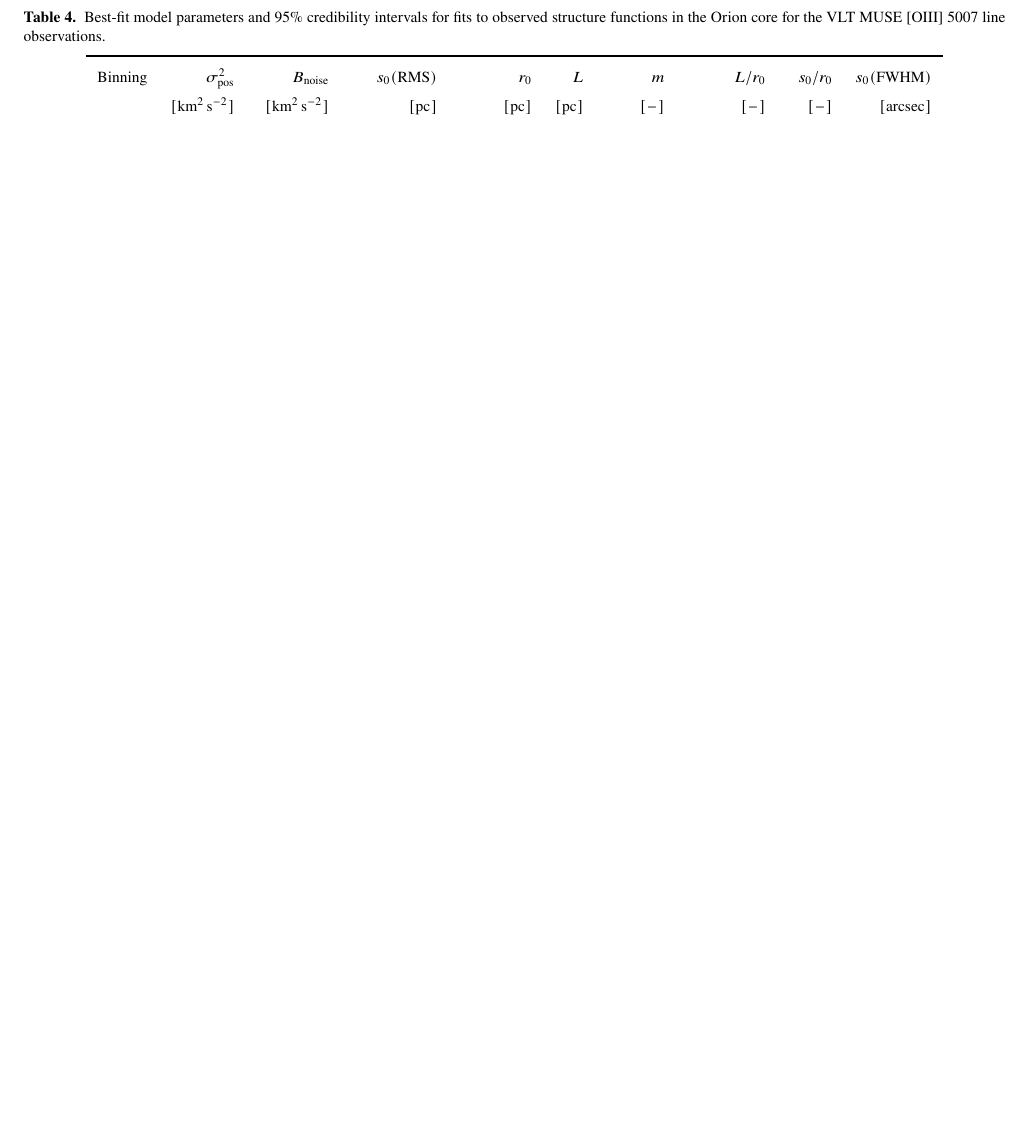
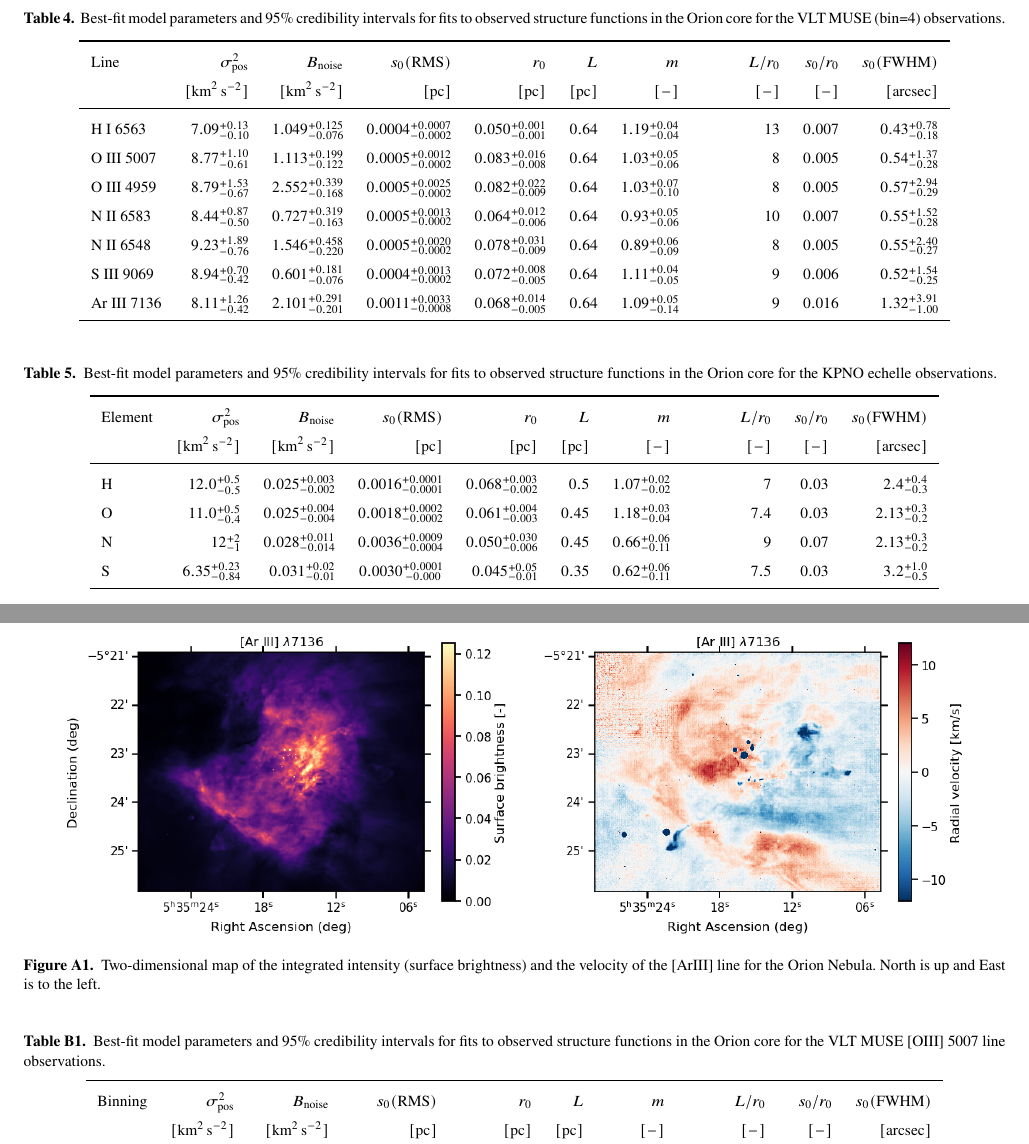
Before and after one commit to hii-turbulence/javier-second-strucfunc-paper, a LaTeX paper (javier-second-paper.tex, which reads tables/results_KPNO.tex, tables/results_MUSE_4.tex): part of page 7 of 9 before the commit and two parts of pages 11 and 12 of 13 after it, the two joined at a grey line, cut so that both start at the same text, the shorter picture padded with empty space. Compiled offline with pdfLaTeX.

Commit message:
Javier changes 2025-09-21

```diff
--- a/javier-second-paper.tex
+++ b/javier-second-paper.tex
@@ -538,3 +564,19 @@ from the github repository \url{https://github.com/JavGVastro/orion_muse}.
 
 %\clearpage
 
+%\clearpage
+
+%%%%%%%%%%%%%%%%%%%%%%%%%%%%%%%%%%%%%%%%%%%%%%%%%%
+%%%%%%%%%%%%%%%%% APPENDICES %%%%%%%%%%%%%%%%%%%%%
+%%%%%%%%%%%%%%%%%%%%%%%%%%%%%%%%%%%%%%%%%%%%%%%%%%
+
+\appendix
+
+\section{Multiple emission line maps} \label{apex:multiple_lines_maps}
+
+\begin{figure*}
+ \centering
+ \includegraphics[width=6.5in]{figures/Ar_III-7136.png}\par
+ \caption{
+ Two-dimensional map of the integrated intensity (surface brightness) and the  velocity of the [ArIII] line for the Orion Nebula.
+ North is up and East is to the left.
--- /dev/null
+++ b/tables/results_KPNO.tex
@@ -0,0 +1,28 @@
+\begingroup
+\setlength{\tabcolsep}{6pt} % Default value: 6pt
+\renewcommand{\arraystretch}{1.5} % Default value: 1
+%% In Emacs we can use M-x align-current to align the table on the & symbols after editing
+\begin{table*}
+\begin{center}
+  \caption{
+    Best-fit model parameters and 95\% credibility intervals for fits to observed structure functions in the Orion core for the KPNO echelle observations.
+  }
+
+%\begin{adjustbox}{width=1\textwidth}
+
+  \begin{tabular}{l RRRRRR  @{\hspace{6\tabcolsep}} RRR}
+    \toprule
+Element   & \sigma^2\pos            & B_{\text{noise}}       & s_0 (\text{RMS})          & r_0                    & L         & m                   & L/r_0 & s_0 / r_0 & s_0 (\text{FWHM}) \\
+         & [\si{km^2.s^{-2}}] & [\si{km^2.s^{-2}}]     & [\si{pc}]                 & [\si{pc}]              & [\si{pc}] & [-]                 & [-]   & [-]       & [\text{arcsec}]   \\
+\midrule
+H   & 12.0\PM{0.5}{0.5}        & 0.025\PM{0.003}{0.002} & 0.0016\PM{0.0001}{0.0001} & 0.068\PM{0.003}{0.002} & 0.5       & 1.07\PM{0.02}{0.02} & 7     & 0.03      & 2.4\PM{0.4}{0.3}  \\
+O   & 11.0\PM{0.5}{0.4}        & 0.025\PM{0.004}{0.004} & 0.0018\PM{0.0002}{0.0002} & 0.061\PM{0.004}{0.003} & 0.45       & 1.18\PM{0.03}{0.04} & 7.4     & 0.03      & 2.13\PM{0.3}{0.2}  \\
+N    & 12\PM{2}{1}        & 0.028\PM{0.011}{0.014} & 0.0036\PM{0.0009}{0.0004} & 0.050\PM{0.030}{0.006} & 0.45       & 0.66\PM{0.06}{0.11} & 9     & 0.07      & 2.13\PM{0.3}{0.2}  \\
+S   & 6.35\PM{0.23}{0.84}        & 0.031\PM{0.02}{0.01} & 0.0030\PM{0.0001}{0.000} & 0.045\PM{0.05}{0.01} & 0.35       & 0.62\PM{0.06}{0.11} &  7.5    & 0.03      & 3.2 \PM{1.0}{0.5}  \\
+  \bottomrule
+
+\end{tabular}\label{tab:results_KPNO}
+%\end{adjustbox}
+\end{center}
+\end{table*}
+\endgroup
--- /dev/null
+++ b/tables/results_MUSE_4.tex
@@ -0,0 +1,31 @@
+\begingroup
+\setlength{\tabcolsep}{6pt} % Default value: 6pt
+\renewcommand{\arraystretch}{1.5} % Default value: 1
+%% In Emacs we can use M-x align-current to align the table on the & symbols after editing
+\begin{table*}
+\begin{center}
+  \caption{
+    Best-fit model parameters and 95\% credibility intervals for fits to observed structure functions in the Orion core for the VLT MUSE (bin=4) observations.
+  }
+
+%\begin{adjustbox}{width=1\textwidth}
+
+  \begin{tabular}{l RRRRRR  @{\hspace{6\tabcolsep}} RRR}
+    \toprule
+Line   & \sigma^2\pos            & B_{\text{noise}}       & s_0 (\text{RMS})       & r_0             & L        & m                   & L/r_0    & s_0 / r_0 & s_0 (\text{FWHM}) \\
+         & [\si{km^2.s^{-2}}] & [\si{km^2.s^{-2}}]     & [\si{pc}]                 & [\si{pc}]              & [\si{pc}] & [-]                 & [-]   & [-]       & [\text{arcsec}]   \\
+\midrule
+H I 6563    & 7.09\PM{0.13}{0.10}  & 1.049\PM{0.125}{0.076}  & 0.0004\PM{0.0007}{0.0002} & 0.050\PM{0.001}{0.001} & 0.64    & 1.19\PM{0.04}{0.04} & 13  & 0.007   & 0.43\PM{0.78}{0.18} \\
+O III 5007  &  8.77\PM{1.10}{0.61} & 1.113\PM{0.199}{0.122}  & 0.0005\PM{0.0012}{0.0002} & 0.083\PM{0.016}{0.008} & 0.64    & 1.03\PM{0.05}{0.06} & 8   & 0.005   & 0.54\PM{1.37}{0.28}  \\
+O III 4959  & 8.79\PM{1.53}{0.67}  & 2.552\PM{0.339}{0.168} & 0.0005\PM{0.0025}{0.0002} & 0.082\PM{0.022}{0.009} & 0.64    & 1.03\PM{0.07}{0.10}  & 8   & 0.005   & 0.57\PM{2.94}{0.29}  \\
+N II 6583   & 8.44\PM{0.87}{0.50}  & 0.727\PM{0.319}{0.163}  & 0.0005\PM{0.0013}{0.0002} & 0.064\PM{0.012}{0.006} & 0.64    & 0.93\PM{0.05}{0.06} & 10  & 0.007   & 0.55\PM{1.52}{0.28} \\
+N II 6548   & 9.23\PM{1.89}{0.76} & 1.546\PM{0.458}{0.220}  & 0.0005\PM{0.0020}{0.0002} & 0.078\PM{0.031}{0.009} & 0.64    & 0.89\PM{0.06}{0.09}  & 8   & 0.005   & 0.55\PM{2.40}{0.27} \\
+S III 9069  & 8.94\PM{0.70}{0.42}  & 0.601\PM{0.181}{0.076}  & 0.0004\PM{0.0013}{0.0002} & 0.072\PM{0.008}{0.005} & 0.64    & 1.11\PM{0.04}{0.05} & 9   & 0.006   & 0.52\PM{1.54}{0.25}  \\
+Ar III 7136 & 8.11\PM{1.26}{0.42}  & 2.101\PM{0.291}{0.201}  & 0.0011\PM{0.0033}{0.0008} & 0.068\PM{0.014}{0.005} & 0.64    & 1.09\PM{0.05}{0.14} & 9   & 0.016   & 1.32\PM{3.91}{1.00} \\
+  \bottomrule
+
+\end{tabular}\label{tab:results_KPNO}
+%\end{adjustbox}
+\end{center}
+\end{table*}
+\endgroup
```
Also changed, not shown: figures/Ar_III-7136.png (added), figures/H_I-6563.png (added), figures/Ha_maps_comparison.pdf (deleted), figures/Ha_maps_comparison.png (added), figures/corner-emcee-N_II-6548_mask_bin_4.pdf (added), figures/corner-emcee-N_II-6583_mask_bin_4.pdf (added), figures/corner-emcee-O_III-4959_mask_bin_4.pdf (added), figures/corner-emcee-O_III-5007_mask_bin_4.pdf (added), figures/corner-emcee-S_III-9069_mask_bin_4.pdf (added), figures/sf-emcee-N_II-6548_mask_bin_4.pdf (added), figures/sf-emcee-N_II-6583_mask_bin_4.pdf (added), figures/sf-emcee-O_III-4959_mask_bin_4.pdf (added), figures/sf-emcee-O_III-5007_mask_bin_4.pdf (added), figures/sf-emcee-S_III-9069_mask_bin_4.pdf (added), 2 more files.
